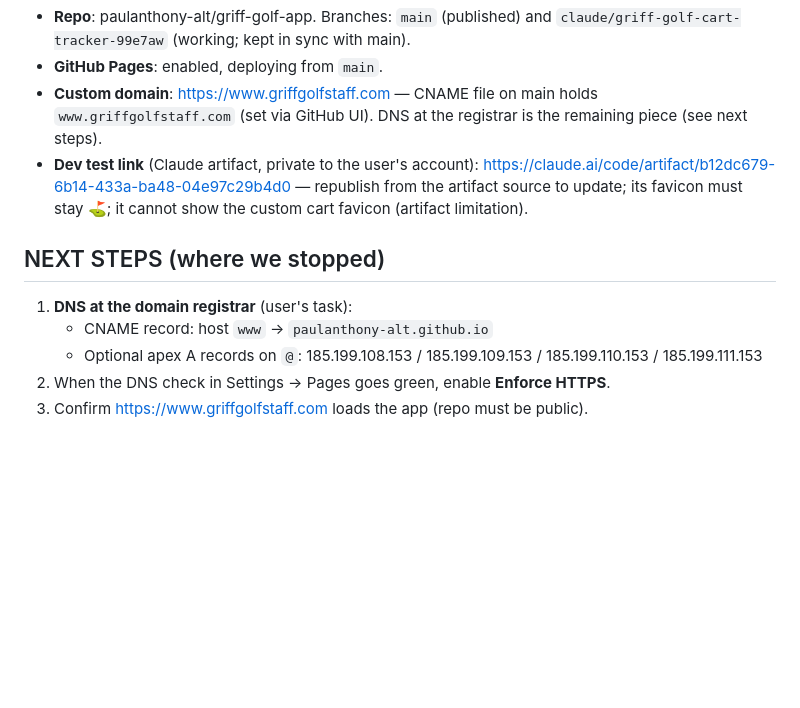
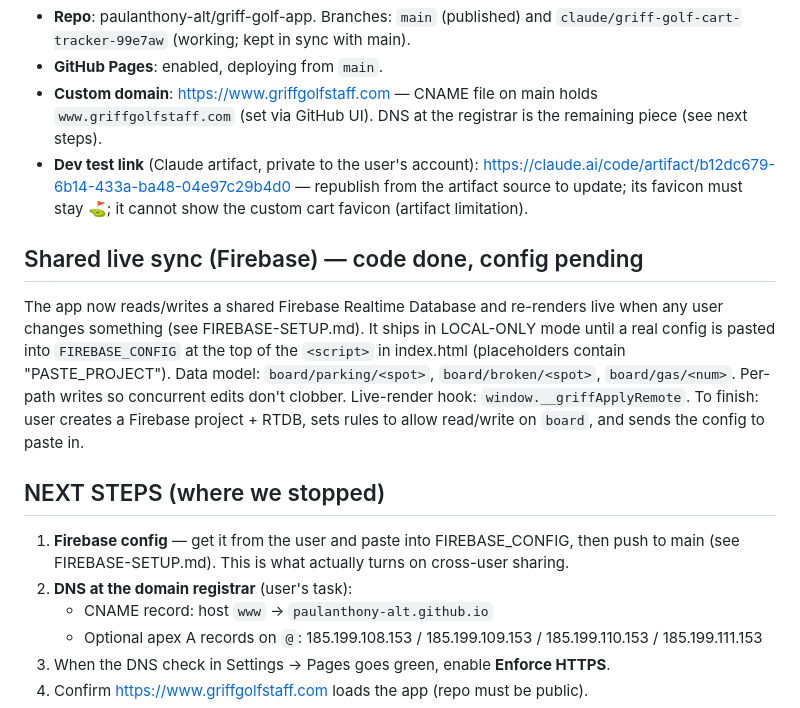
Before and after one commit to paulanthony-alt/griff-golf-app, a Markdown page: SAVE-2.md, the part around the change. Drawn GitHub-style; blank space fills up the shorter version.

Commit message:
Update SAVE-2: note Firebase live-sync done, config pending
Co-Authored-By: Claude Fable 5 <noreply@anthropic.com>
Claude-Session: https://claude.ai/code/session_01QjpuTemTTrDjL815Gk8Rzg

```diff
--- a/SAVE-2.md
+++ b/SAVE-2.md
@@ -48,9 +48,23 @@ localStorage.
   — republish from the artifact source to update; its favicon must stay ⛳; it
   cannot show the custom cart favicon (artifact limitation).
 
+## Shared live sync (Firebase) — code done, config pending
+
+The app now reads/writes a shared Firebase Realtime Database and re-renders
+live when any user changes something (see FIREBASE-SETUP.md). It ships in
+LOCAL-ONLY mode until a real config is pasted into `FIREBASE_CONFIG` at the top
+of the `<script>` in index.html (placeholders contain "PASTE_PROJECT"). Data
+model: `board/parking/<spot>`, `board/broken/<spot>`, `board/gas/<num>`.
+Per-path writes so concurrent edits don't clobber. Live-render hook:
+`window.__griffApplyRemote`. To finish: user creates a Firebase project + RTDB,
+sets rules to allow read/write on `board`, and sends the config to paste in.
+
 ## NEXT STEPS (where we stopped)
 
-1. **DNS at the domain registrar** (user's task):
+1. **Firebase config** — get it from the user and paste into FIREBASE_CONFIG,
+   then push to main (see FIREBASE-SETUP.md). This is what actually turns on
+   cross-user sharing.
+2. **DNS at the domain registrar** (user's task):
    - CNAME record: host `www` → `paulanthony-alt.github.io`
    - Optional apex A records on `@`: 185.199.108.153 / 185.199.109.153 /
      185.199.110.153 / 185.199.111.153
```
